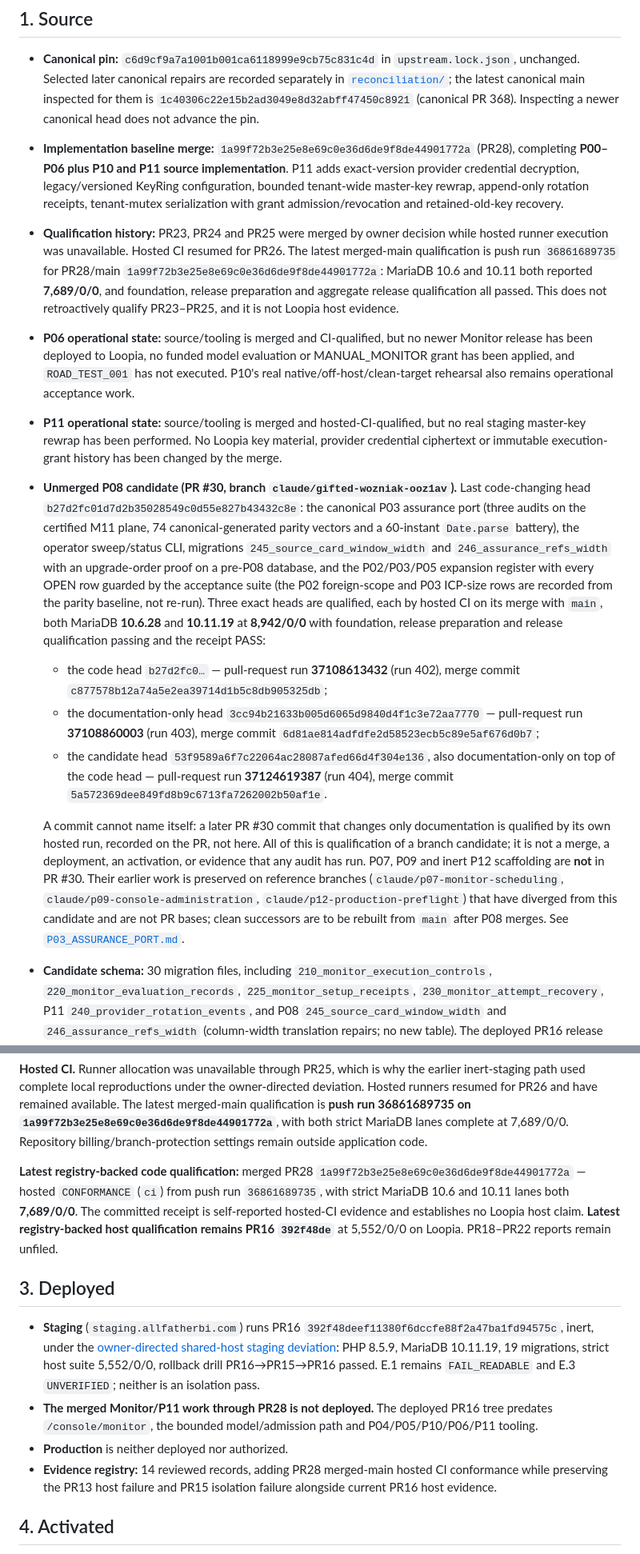
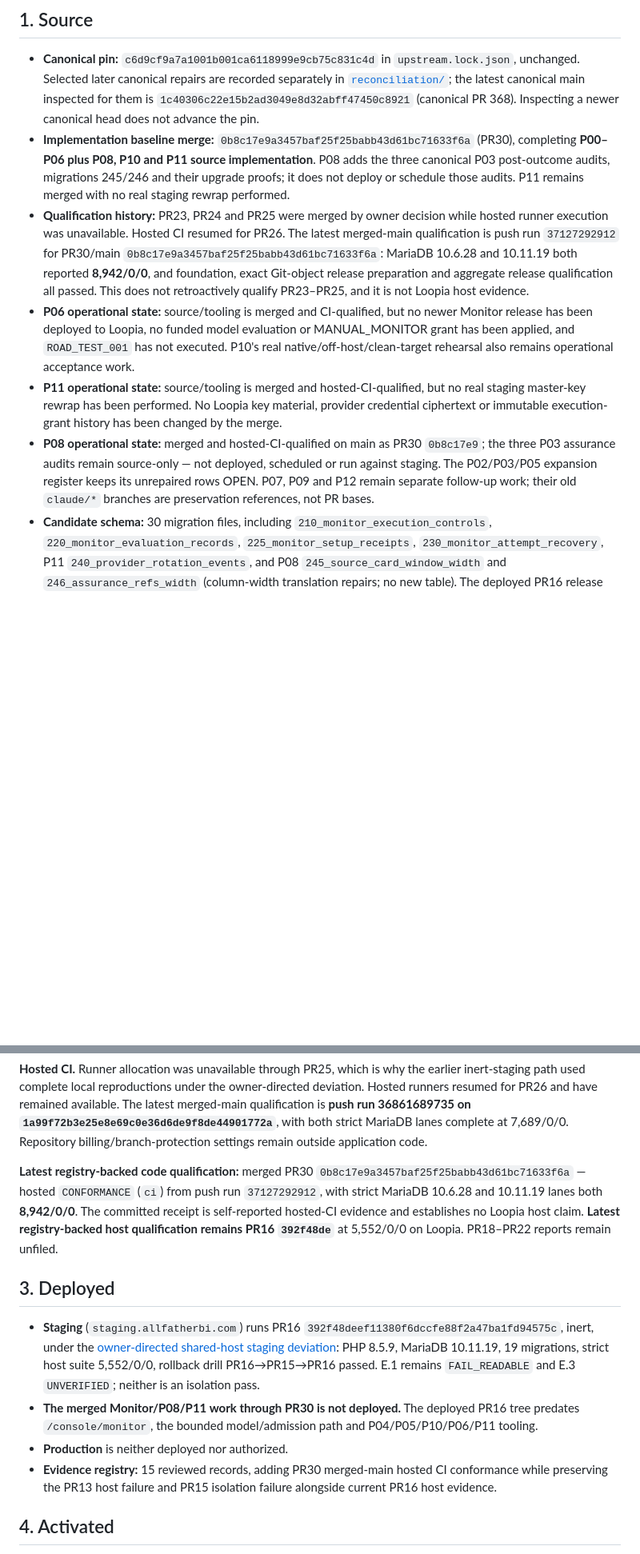
Before and after one commit to HMarcusWH/allfather-loopia-p01, a Markdown page: docs/MVP_RELEASE_STATE.md, 2 parts joined by grey strips. Shown at 80% size. Rendered like a GitHub page; blank space fills up the shorter version.

Commit message:
Reconcile MVP release state after P08 merge

```diff
--- a/docs/MVP_RELEASE_STATE.md
+++ b/docs/MVP_RELEASE_STATE.md
@@ -40,16 +40,15 @@ candidate_migrations               = 30
   [`reconciliation/`](reconciliation/monitor-scoped-extension-2026-09-27.json); the latest canonical
   main inspected for them is `1c40306c22e15b2ad3049e8d32abff47450c8921` (canonical PR 368).
   Inspecting a newer canonical head does not advance the pin.
-- **Implementation baseline merge:** `1a99f72b3e25e8e69c0e36d6de9f8de44901772a` (PR28), completing
-  **P00–P06 plus P10 and P11 source implementation**. P11 adds exact-version provider credential
-  decryption, legacy/versioned KeyRing configuration, bounded tenant-wide master-key rewrap,
-  append-only rotation receipts, tenant-mutex serialization with grant admission/revocation and
-  retained-old-key recovery.
+- **Implementation baseline merge:** `0b8c17e9a3457baf25f25babb43d61bc71633f6a` (PR30), completing
+  **P00–P06 plus P08, P10 and P11 source implementation**. P08 adds the three canonical P03
+  post-outcome audits, migrations 245/246 and their upgrade proofs; it does not deploy or schedule
+  those audits. P11 remains merged with no real staging rewrap performed.
 - **Qualification history:** PR23, PR24 and PR25 were merged by owner decision while hosted runner
   execution was unavailable. Hosted CI resumed for PR26. The latest merged-main qualification is
-  push run `36861689735` for PR28/main `1a99f72b3e25e8e69c0e36d6de9f8de44901772a`: MariaDB 10.6
-  and 10.11 both reported **7,689/0/0**, and foundation, release preparation and aggregate release
-  qualification all passed. This does not retroactively qualify PR23–PR25, and it is not Loopia
+  push run `37127292912` for PR30/main `0b8c17e9a3457baf25f25babb43d61bc71633f6a`: MariaDB 10.6.28
+  and 10.11.19 both reported **8,942/0/0**, and foundation, exact Git-object release preparation and
+  aggregate release qualification all passed. This does not retroactively qualify PR23–PR25, and it is not Loopia
   host evidence.
 - **P06 operational state:** source/tooling is merged and CI-qualified, but no newer Monitor release
   has been deployed to Loopia, no funded model evaluation or MANUAL_MONITOR grant has been applied,
@@ -58,32 +57,10 @@ candidate_migrations               = 30
 - **P11 operational state:** source/tooling is merged and hosted-CI-qualified, but no real staging
   master-key rewrap has been performed. No Loopia key material, provider credential ciphertext or
   immutable execution-grant history has been changed by the merge.
-- **Unmerged P08 candidate (PR #30, branch `claude/gifted-wozniak-ooz1av`).** Last code-changing
-  head `b27d2fc01d7d2b35028549c0d55e827b43432c8e`: the canonical P03 assurance port (three audits on the
-  certified M11 plane, 74 canonical-generated parity vectors and a 60-instant `Date.parse` battery),
-  the operator sweep/status CLI, migrations `245_source_card_window_width` and
-  `246_assurance_refs_width` with an upgrade-order proof on a pre-P08 database, and the P02/P03/P05
-  expansion register with every OPEN row guarded by the acceptance suite (the P02 foreign-scope and
-  P03 ICP-size rows are recorded from the parity baseline, not re-run). Three exact heads are
-  qualified, each by hosted CI on its merge with `main`, both MariaDB **10.6.28** and **10.11.19**
-  at **8,942/0/0** with foundation, release preparation and release qualification passing and the
-  receipt PASS:
-  - the code head `b27d2fc0…` — pull-request run **37108613432** (run 402), merge commit
-    `c877578b12a74a5e2ea39714d1b5c8db905325db`;
-  - the documentation-only head `3cc94b21633b005d6065d9840d4f1c3e72aa7770` — pull-request run
-    **37108860003** (run 403), merge commit `6d81ae814adfdfe2d58523ecb5c89e5af676d0b7`;
-  - the candidate head `53f9589a6f7c22064ac28087afed66d4f304e136`, also documentation-only on top of
-    the code head — pull-request run **37124619387** (run 404), merge commit
-    `5a572369dee849fd8b9c6713fa7262002b50af1e`.
-
-  A commit cannot name itself: a later PR #30 commit that changes only documentation is qualified by
-  its own hosted run, recorded on the PR, not here. All of this is qualification of a
-  branch candidate; it is not a merge, a deployment, an activation, or evidence that any audit has
-  run. P07, P09 and inert P12 scaffolding are **not** in PR #30. Their earlier work is preserved on
-  reference branches (`claude/p07-monitor-scheduling`, `claude/p09-console-administration`,
-  `claude/p12-production-preflight`) that have diverged from this candidate and are not PR bases;
-  clean successors are to be rebuilt from `main` after P08 merges. See
-  [`P03_ASSURANCE_PORT.md`](P03_ASSURANCE_PORT.md).
+- **P08 operational state:** merged and hosted-CI-qualified on main as PR30 `0b8c17e9`; the three P03
+  assurance audits remain source-only — not deployed, scheduled or run against staging. The P02/P03/P05
+  expansion register keeps its unrepaired rows OPEN. P07, P09 and P12 remain separate follow-up work;
+  their old `claude/*` branches are preservation references, not PR bases.
 - **Candidate schema:** 30 migration files, including `210_monitor_execution_controls`,
   `220_monitor_evaluation_records`, `225_monitor_setup_receipts`, `230_monitor_attempt_recovery`,
   P11 `240_provider_rotation_events`, and P08 `245_source_card_window_width` and
@@ -120,9 +97,9 @@ PR26 and have remained available. The latest merged-main qualification is **push
 `1a99f72b3e25e8e69c0e36d6de9f8de44901772a`**, with both strict MariaDB lanes complete at
 7,689/0/0. Repository billing/branch-protection settings remain outside application code.
 
-**Latest registry-backed code qualification:** merged PR28
-`1a99f72b3e25e8e69c0e36d6de9f8de44901772a` — hosted `CONFORMANCE` (`ci`) from push run
-`36861689735`, with strict MariaDB 10.6 and 10.11 lanes both **7,689/0/0**. The committed receipt is
+**Latest registry-backed code qualification:** merged PR30
+`0b8c17e9a3457baf25f25babb43d61bc71633f6a` — hosted `CONFORMANCE` (`ci`) from push run
+`37127292912`, with strict MariaDB 10.6.28 and 10.11.19 lanes both **8,942/0/0**. The committed receipt is
 self-reported hosted-CI evidence and establishes no Loopia host claim. **Latest registry-backed host
 qualification remains PR16 `392f48de`** at 5,552/0/0 on Loopia. PR18–PR22 reports remain unfiled.
 
@@ -133,10 +110,10 @@ qualification remains PR16 `392f48de`** at 5,552/0/0 on Loopia. PR18–PR22 repo
   PHP 8.5.9, MariaDB 10.11.19, 19 migrations, strict host suite 5,552/0/0, rollback drill
   PR16→PR15→PR16 passed. E.1 remains `FAIL_READABLE` and E.3 `UNVERIFIED`; neither is an isolation
   pass.
-- **The merged Monitor/P11 work through PR28 is not deployed.** The deployed PR16 tree predates
+- **The merged Monitor/P08/P11 work through PR30 is not deployed.** The deployed PR16 tree predates
   `/console/monitor`, the bounded model/admission path and P04/P05/P10/P06/P11 tooling.
 - **Production** is neither deployed nor authorized.
-- **Evidence registry:** 14 reviewed records, adding PR28 merged-main hosted CI conformance while
+- **Evidence registry:** 15 reviewed records, adding PR30 merged-main hosted CI conformance while
   preserving the PR13 host failure and PR15 isolation failure alongside current PR16 host evidence.
 
 ## 4. Activated
```
Also changed, not shown: other parts of docs/MVP_RELEASE_STATE.md (+7 -7 lines).
